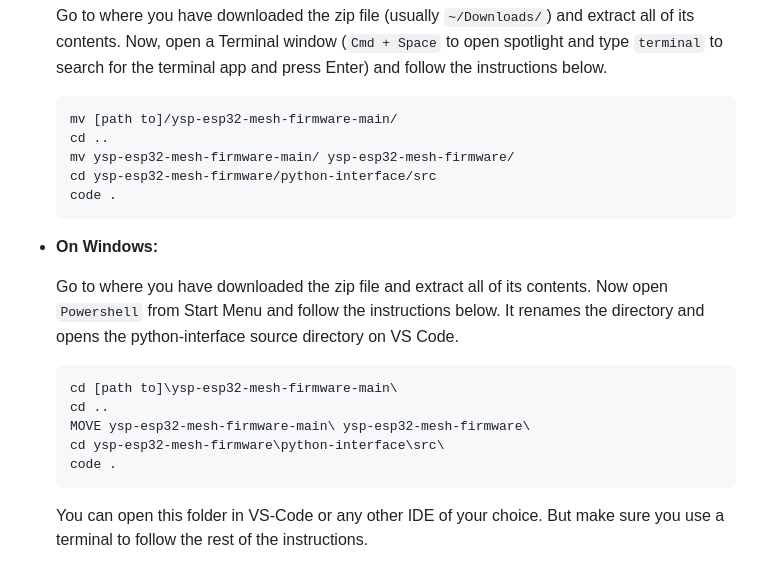
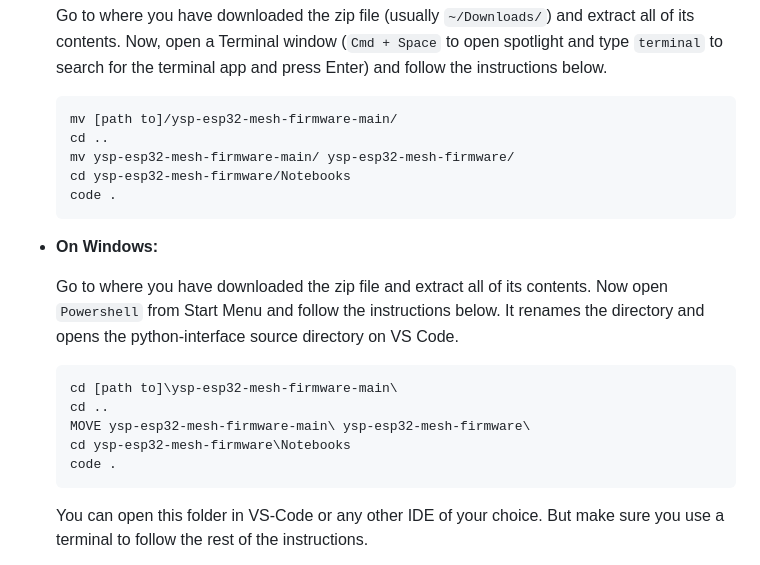
Before and after one commit to roshnipai05/ysp-esp32-mesh-firmware-onestep, a Markdown page: Manual-Installations.md, the part around the change. GitHub-like rendering.

Commit message:
Updated folder to open on VScode

````diff
--- a/Manual-Installations.md
+++ b/Manual-Installations.md
@@ -203,7 +203,7 @@ Here's how you can navigate to the project directory:
   mv [path to]/ysp-esp32-mesh-firmware-main/
   cd ..
   mv ysp-esp32-mesh-firmware-main/ ysp-esp32-mesh-firmware/
-  cd ysp-esp32-mesh-firmware/python-interface/src
+  cd ysp-esp32-mesh-firmware/Notebooks
   code .
   ```
 - **On Windows:**
@@ -214,7 +214,7 @@ Here's how you can navigate to the project directory:
   cd [path to]\ysp-esp32-mesh-firmware-main\
   cd ..
   MOVE ysp-esp32-mesh-firmware-main\ ysp-esp32-mesh-firmware\
-  cd ysp-esp32-mesh-firmware\python-interface\src\
+  cd ysp-esp32-mesh-firmware\Notebooks
   code .
   ```
   You can open this folder in VS-Code or any other IDE of your choice. But make sure you use a terminal to follow the rest of the instructions.
````
